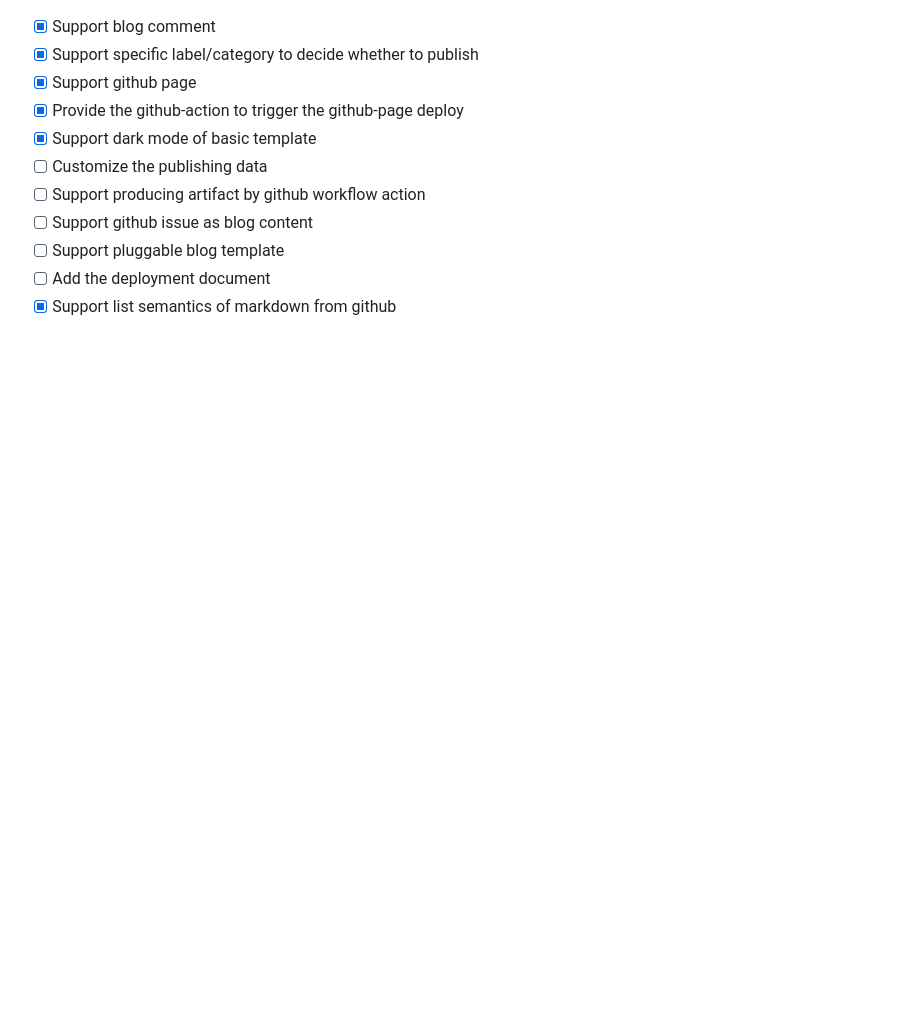
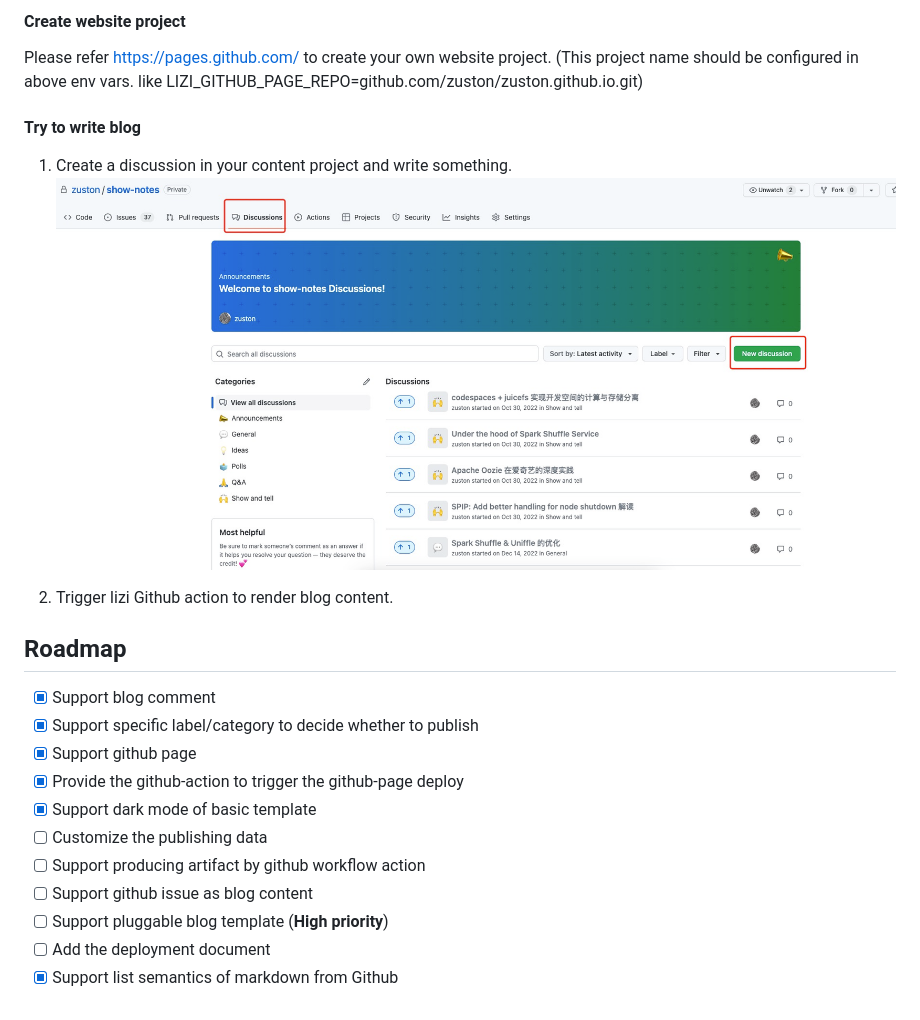
Before and after one commit to zuston/lizi, a Markdown page: README.md, the part around the change printed below. Drawn GitHub-style; pictures changed too: assets/img_4.png (added); blank space fills up the shorter version.

```diff
--- a/README.md
+++ b/README.md
@@ -12,3 +49,14 @@ The blog site is built by this project http://zuston.github.io
+#### Create website project
+Please refer https://pages.github.com/ to create your own website project.
+(This project name should be configured in above env vars. like LIZI_GITHUB_PAGE_REPO=github.com/zuston/zuston.github.io.git)
+
+#### Try to write blog
+1. Create a discussion in your content project and write something.
+   ![image](./assets/img_4.png)
+
+2. Trigger lizi Github action to render blog content.
+
+## Roadmap
 - [x] Support blog comment
 - [x] Support specific label/category to decide whether to publish
 - [x] Support github page
@@ -17,6 +65,6 @@ The blog site is built by this project http://zuston.github.io
 - [ ] Customize the publishing data
 - [ ] Support producing artifact by github workflow action
 - [ ] Support github issue as blog content
-- [ ] Support pluggable blog template
+- [ ] Support pluggable blog template (__High priority__)
 - [ ] Add the deployment document
-- [x] Support list semantics of markdown from github
+- [x] Support list semantics of markdown from Github
```
Also changed, not shown: other parts of README.md (+43 -6 lines), assets/img.png (added), assets/img_1.png (added), assets/img_2.png (added), assets/img_3.png (added).
